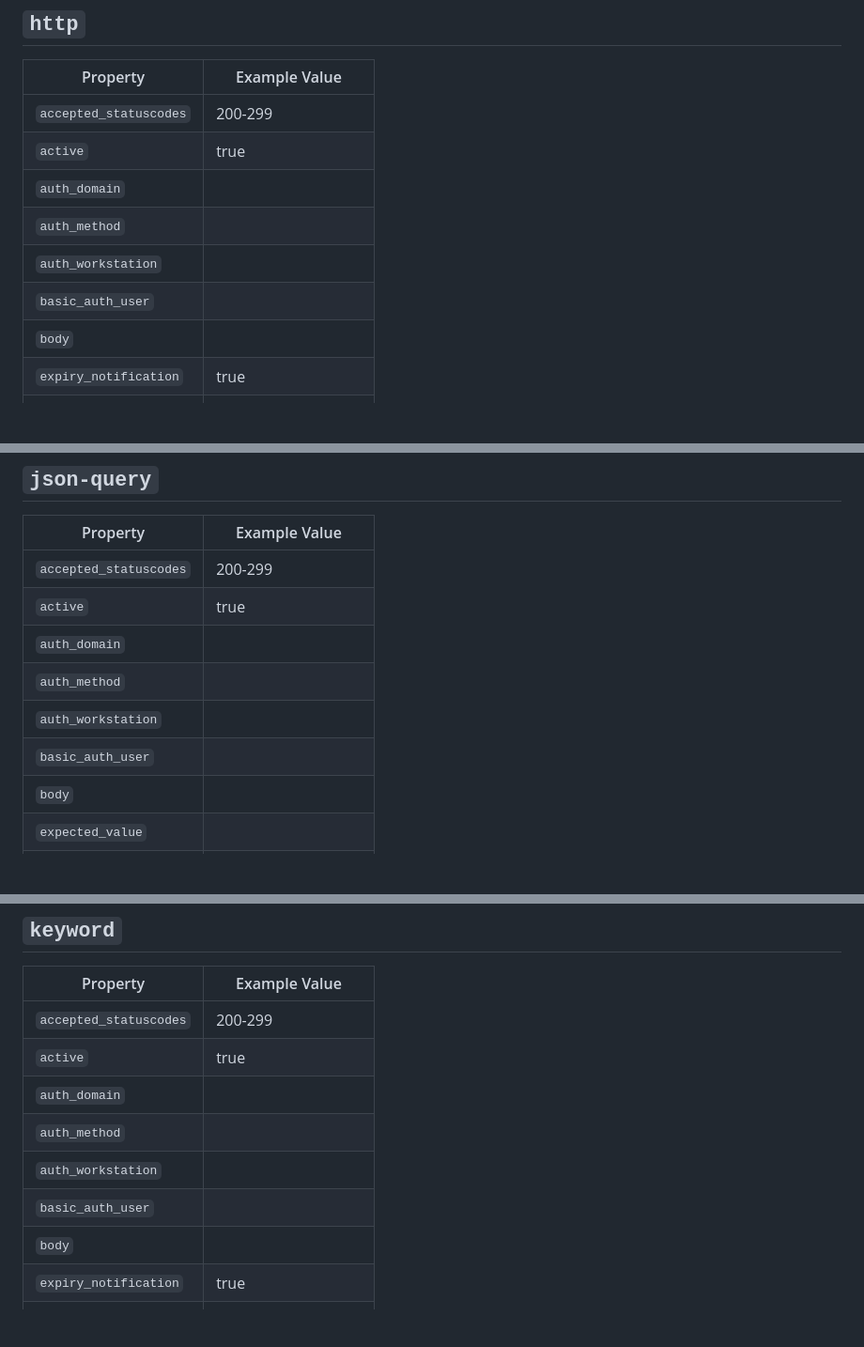
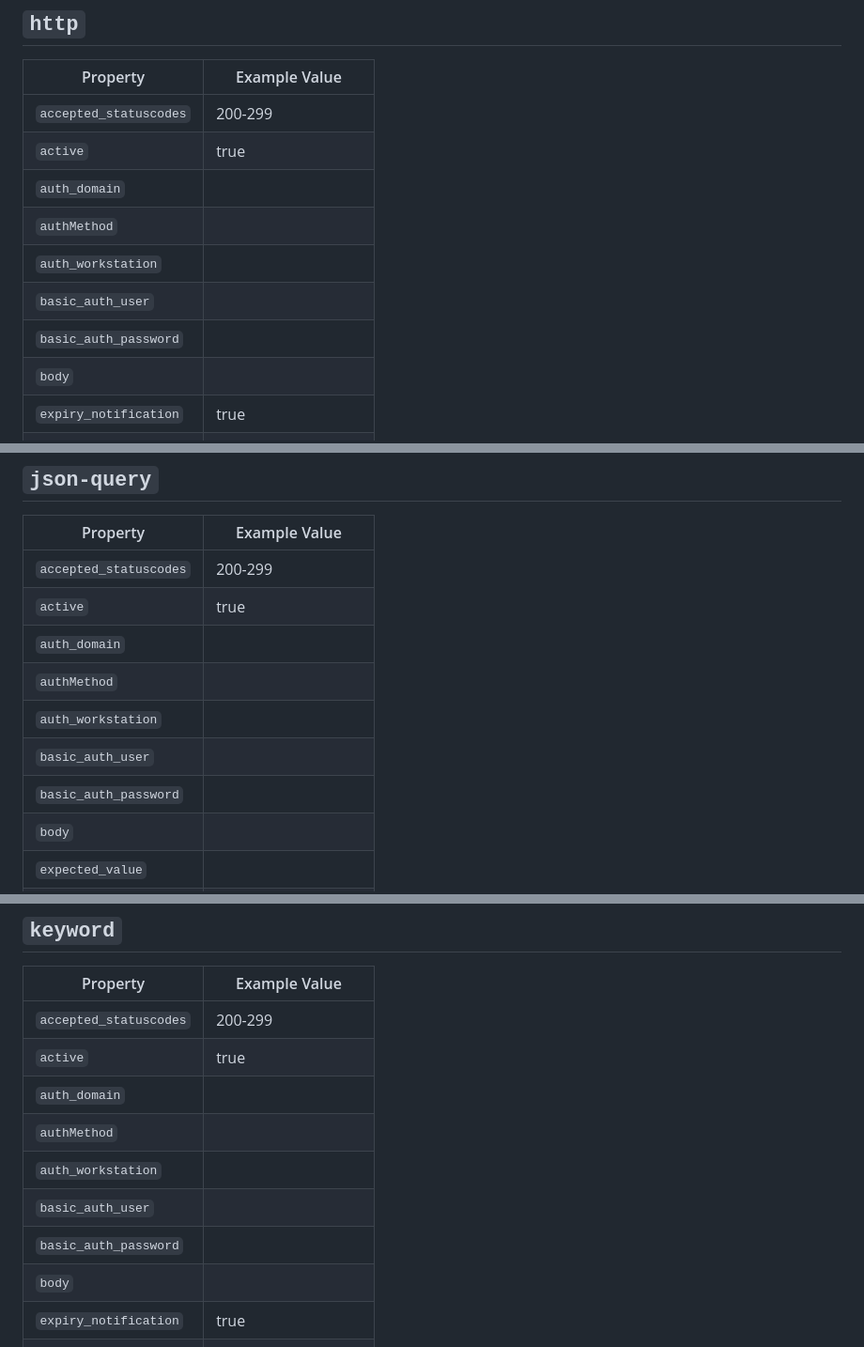
Before and after one commit to BigBoot/AutoKuma, a Markdown page: MONITOR_TYPES.md, 3 parts joined by grey strips. Shown at 94% size. Drawn GitHub-style; blank space fills up the shorter version.

Commit message:
fix http auth related properties

```diff
--- a/MONITOR_TYPES.md
+++ b/MONITOR_TYPES.md
@@ -109,9 +109,10 @@
 | `accepted_statuscodes` | 200-299             |
 | `active`               | true                |
 | `auth_domain`          |                     |
-| `auth_method`          |                     |
+| `authMethod`           |                     |
 | `auth_workstation`     |                     |
 | `basic_auth_user`      |                     |
+| `basic_auth_password`  |                     |
 | `body`                 |                     |
 | `expiry_notification`  | true                |
 | `http_body_encoding`   |                     |
@@ -143,9 +144,10 @@
 | `accepted_statuscodes` | 200-299             |
 | `active`               | true                |
 | `auth_domain`          |                     |
-| `auth_method`          |                     |
+| `authMethod`           |                     |
 | `auth_workstation`     |                     |
 | `basic_auth_user`      |                     |
+| `basic_auth_password`  |                     |
 | `body`                 |                     |
 | `expected_value`       |                     |
 | `expiry_notification`  | true                |
@@ -203,9 +205,10 @@
 | `accepted_statuscodes` | 200-299             |
 | `active`               | true                |
 | `auth_domain`          |                     |
-| `auth_method`          |                     |
+| `authMethod`           |                     |
 | `auth_workstation`     |                     |
 | `basic_auth_user`      |                     |
+| `basic_auth_password`  |                     |
 | `body`                 |                     |
 | `expiry_notification`  | true                |
 | `http_body_encoding`   |                     |
```
